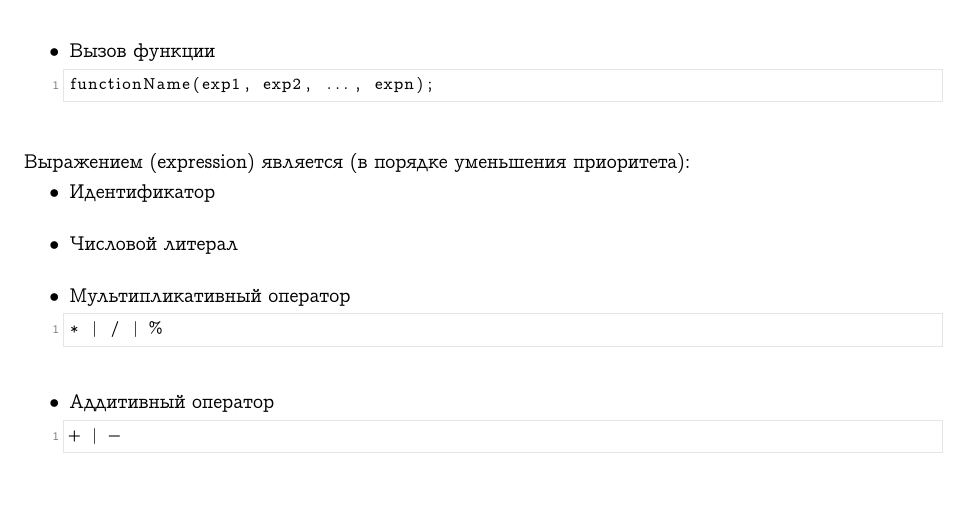
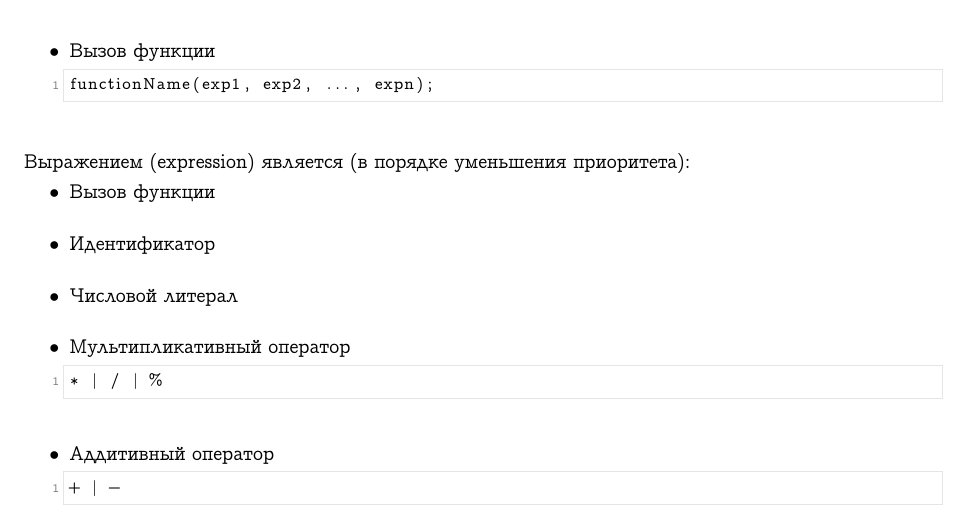
Before and after one commit to Ivan-Veselov/L-language, a LaTeX paper (description/description.tex, which reads description/body.tex): part of page 2 of 2, cut so that both start at the same text. Compiled offline with pdfLaTeX.

Commit message:
Fix expression definition in description.

```diff
--- a/description/body.tex
+++ b/description/body.tex
@@ -63,6 +63,8 @@ functionName(exp1, exp2, ..., expn);
 
 Выражением (expression) является (в порядке уменьшения приоритета):
 \begin{itemize}
+    \item Вызов функции\\
+
     \item Идентификатор\\
 
     \item Числовой литерал\\
```
